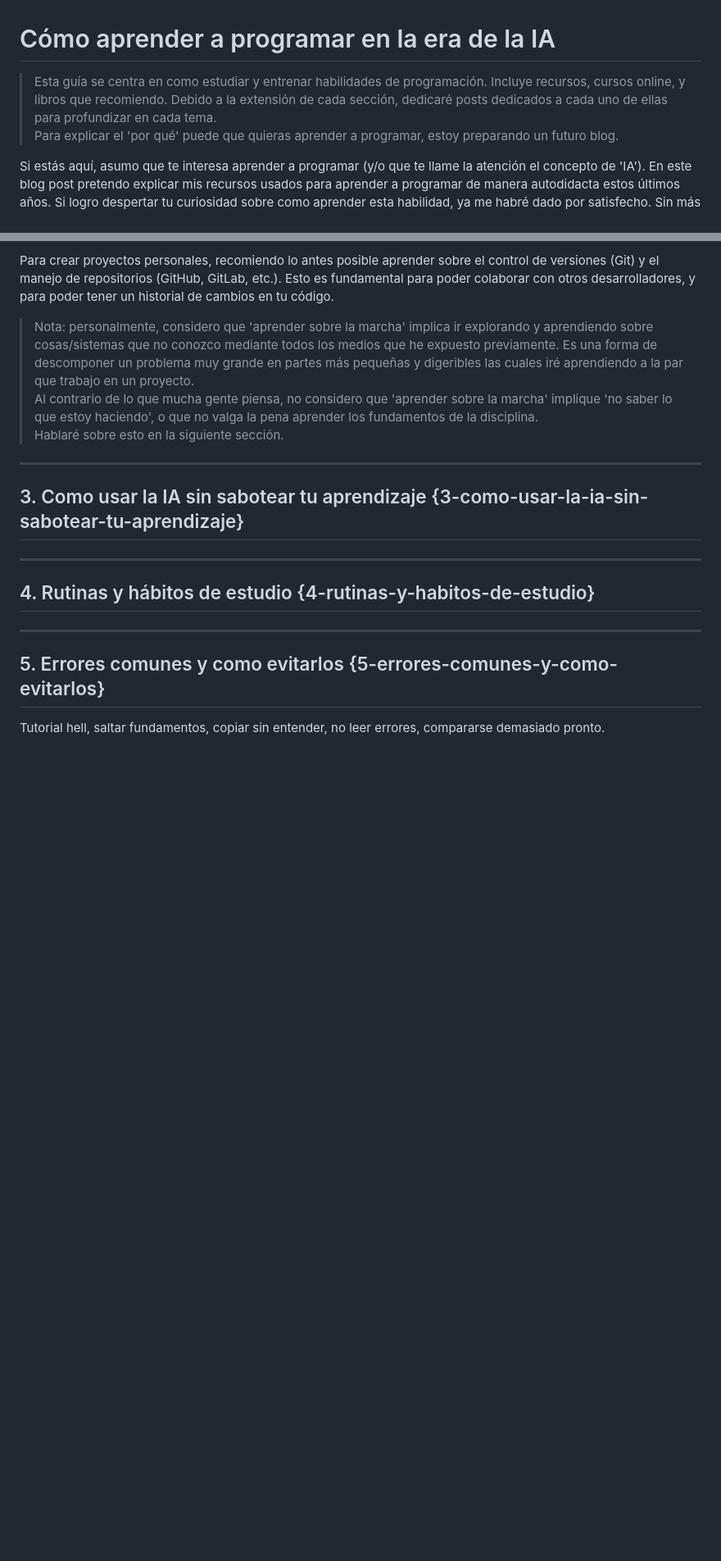
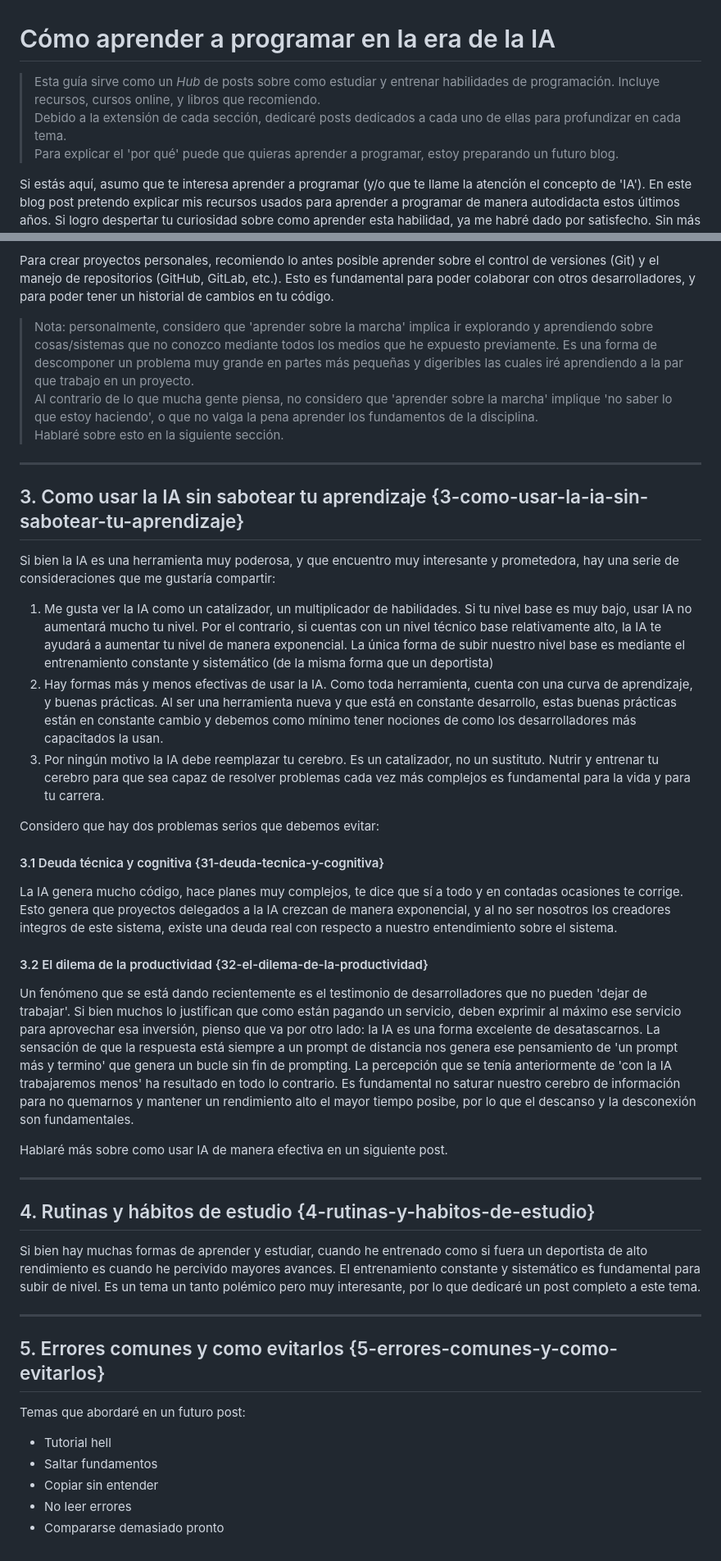
Before and after one commit to anibalrojosan/anibalrojosan.github.io, a Markdown page: blog/posts/2026-01-20-learning-to-code-in-the-ai-era-es.md, 2 parts joined by grey strips. Shown at 82% size. GitHub-like rendering; blank space fills up the shorter version.

Commit message:
blog: update how to learn to code blog

```diff
--- a/blog/posts/2026-01-20-learning-to-code-in-the-ai-era-es.md
+++ b/blog/posts/2026-01-20-learning-to-code-in-the-ai-era-es.md
@@ -1,6 +1,6 @@
 # Cómo aprender a programar en la era de la IA
 
-> Esta guía se centra en como estudiar y entrenar habilidades de programación. Incluye recursos, cursos online, y libros que recomiendo. Debido a la extensión de cada sección, dedicaré posts dedicados a cada uno de ellas para profundizar en cada tema. <br/>
+> Esta guía sirve como un *Hub* de posts sobre como estudiar y entrenar habilidades de programación. Incluye recursos, cursos online, y libros que recomiendo. <br/> Debido a la extensión de cada sección, dedicaré posts dedicados a cada uno de ellas para profundizar en cada tema. <br/>
 > Para explicar el 'por qué' puede que quieras aprender a programar, estoy preparando un futuro blog.
 
 Si estás aquí, asumo que te interesa aprender a programar (y/o que te llame la atención el concepto de 'IA'). En este blog post pretendo explicar mis recursos usados para aprender a programar de manera autodidacta estos últimos años. Si logro despertar tu curiosidad sobre como aprender esta habilidad, ya me habré dado por satisfecho. Sin más dilación, comencemos:
@@ -106,11 +108,36 @@ Para crear proyectos personales, recomiendo lo antes posible aprender sobre el c
 
 ## 3. Como usar la IA sin sabotear tu aprendizaje {3-como-usar-la-ia-sin-sabotear-tu-aprendizaje}
 
+Si bien la IA es una herramienta muy poderosa, y que encuentro muy interesante y prometedora, hay una serie de consideraciones que me gustaría compartir:
+1. Me gusta ver la IA como un catalizador, un multiplicador de habilidades. Si tu nivel base es muy bajo, usar IA no aumentará mucho tu nivel. Por el contrario, si cuentas con un nivel técnico base relativamente alto, la IA te ayudará a aumentar tu nivel de manera exponencial. La única forma de subir nuestro nivel base es mediante el entrenamiento constante y sistemático (de la misma forma que un deportista)
+2. Hay formas más y menos efectivas de usar la IA. Como toda herramienta, cuenta con una curva de aprendizaje, y buenas prácticas. Al ser una herramienta nueva y que está en constante desarrollo, estas buenas prácticas están en constante cambio y debemos como mínimo tener nociones de como los desarrolladores más capacitados la usan.
+3. Por ningún motivo la IA debe reemplazar tu cerebro. Es un catalizador, no un sustituto. Nutrir y entrenar tu cerebro para que sea capaz de resolver problemas cada vez más complejos es fundamental para la vida y para tu carrera.
+
+Considero que hay dos problemas serios que debemos evitar:
+
+#### 3.1 Deuda técnica y cognitiva {31-deuda-tecnica-y-cognitiva}
+
+La IA genera mucho código, hace planes muy complejos, te dice que sí a todo y en contadas ocasiones te corrige. Esto genera que proyectos delegados a la IA crezcan de manera exponencial, y al no ser nosotros los creadores integros de este sistema, existe una deuda real con respecto a nuestro entendimiento sobre el sistema.
+
+#### 3.2 El dilema de la productividad {32-el-dilema-de-la-productividad}
+
+Un fenómeno que se está dando recientemente es el testimonio de desarrolladores que no pueden 'dejar de trabajar'. Si bien muchos lo justifican que como están pagando un servicio, deben exprimir al máximo ese servicio para aprovechar esa inversión, pienso que va por otro lado: la IA es una forma excelente de desatascarnos. La sensación de que la respuesta está siempre a un prompt de distancia nos genera ese pensamiento de 'un prompt más y termino' que genera un bucle sin fin de prompting. La percepción que se tenía anteriormente de 'con la IA trabajaremos menos' ha resultado en todo lo contrario. Es fundamental no saturar nuestro cerebro de información para no quemarnos y mantener un rendimiento alto el mayor tiempo posibe, por lo que el descanso y la desconexión son fundamentales.
+
+Hablaré más sobre como usar IA de manera efectiva en un siguiente post.
+
 ---
 
 ## 4. Rutinas y hábitos de estudio {4-rutinas-y-habitos-de-estudio}
 
+Si bien hay muchas formas de aprender y estudiar, cuando he entrenado como si fuera un deportista de alto rendimiento es cuando he percivido mayores avances. El entrenamiento constante y sistemático es fundamental para subir de nivel. Es un tema un tanto polémico pero muy interesante, por lo que dedicaré un post completo a este tema.
+
 ---
 
 ## 5. Errores comunes y como evitarlos {5-errores-comunes-y-como-evitarlos}
- Tutorial hell, saltar fundamentos, copiar sin entender, no leer errores, compararse demasiado pronto.
+
+Temas que abordaré en un futuro post:
+- Tutorial hell
+- Saltar fundamentos
+- Copiar sin entender
+- No leer errores
+- Compararse demasiado pronto
```
Also changed, not shown: other parts of blog/posts/2026-01-20-learning-to-code-in-the-ai-era-es.md (+3 -1 lines), blog/posts/2026-01-20-learning-to-code-in-the-ai-era-en.md (+29 -1 lines).
